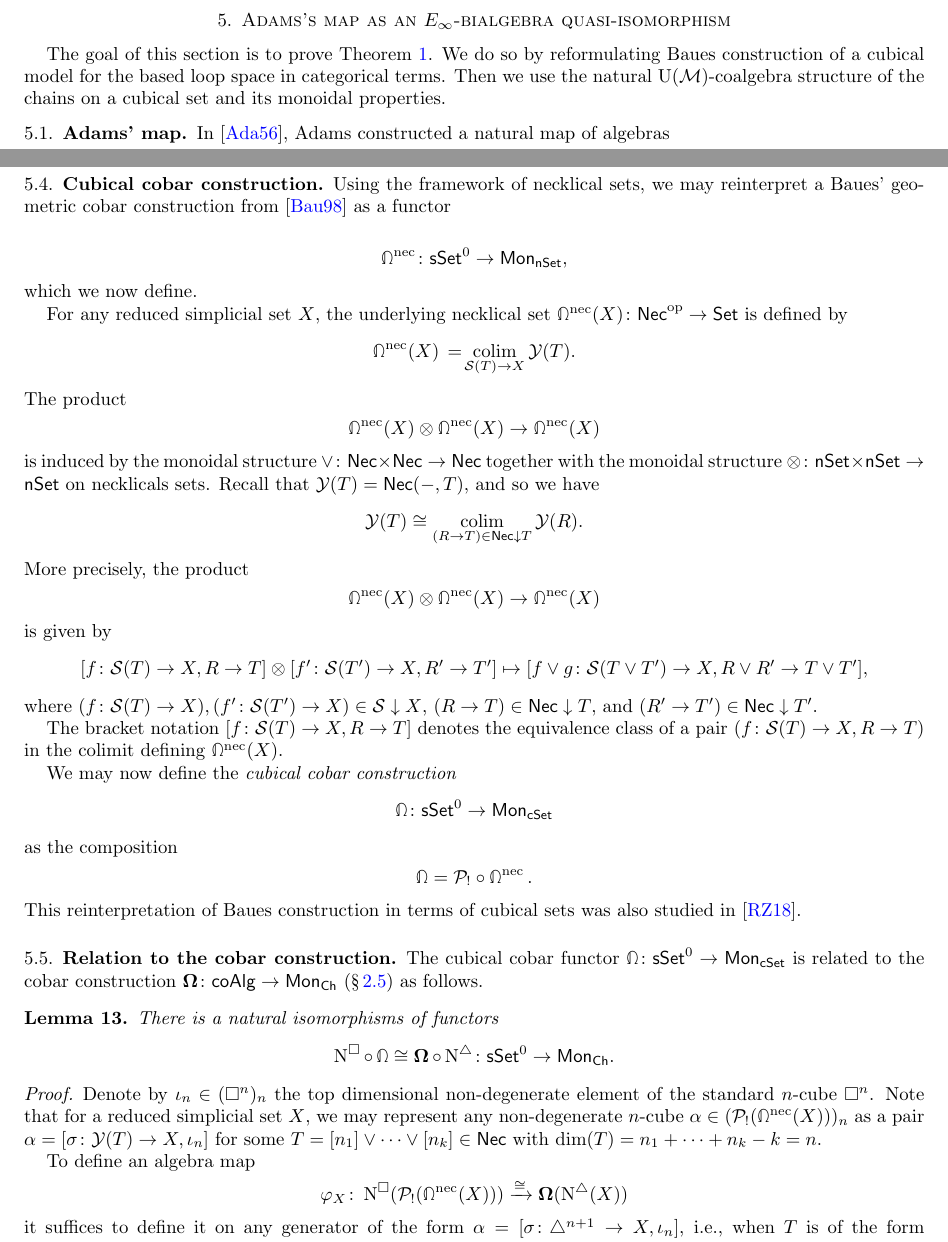
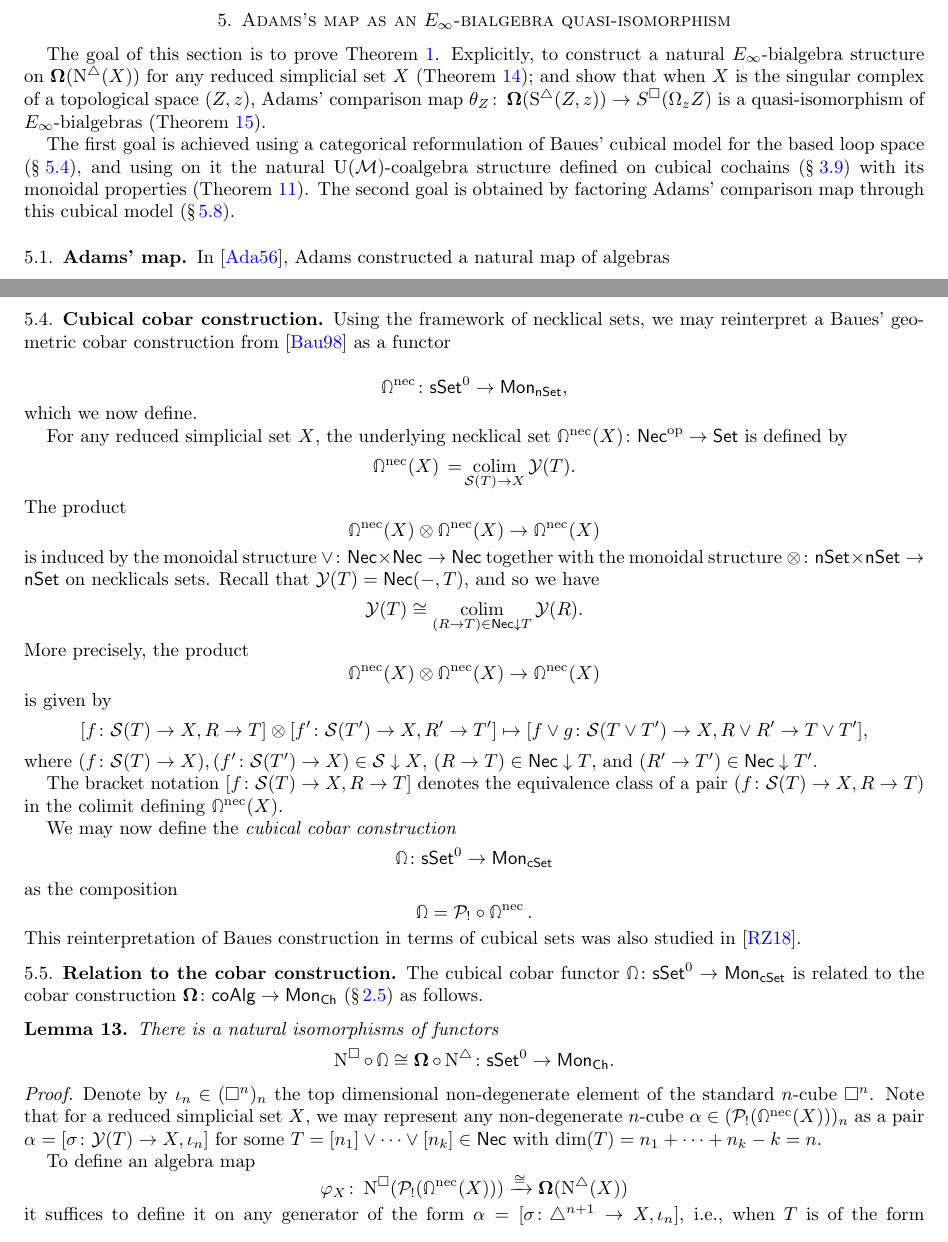
Before and after one commit to ammedmar/cobar, a LaTeX paper (main.tex, which reads theorem1.tex): two parts of pages 15 and 17 of 25, joined at a grey line, cut so that both start at the same text. Compiled offline with pdfLaTeX.

Commit message:
Improve intro to sect 5

```diff
--- a/theorem1.tex
+++ b/theorem1.tex
@@ -1,7 +1,11 @@
 
 \section{Adams's map as an $E_{\infty}$-bialgebra quasi-isomorphism}
 
-The goal of this section is to prove \cref{t:1st main thm in the intro}. We do so by reformulating Baues construction of a cubical model for the based loop space in categorical terms. Then we use the natural $\UM$-coalgebra structure of the chains on a cubical set and its monoidal properties.
+The goal of this section is to prove \cref{t:1st main thm in the intro}.
+Explicitly, to construct a natural $E_{\infty}$-bialgebra structure on $\cobar(\schains(X))$ for any reduced simplicial set $X$ (\cref{l:lift of cobar to e-infty}); and show that when $X$ is the singular complex of a topological space $(Z, z)$, Adams' comparison map $\theta_Z \colon \cobar(\sS(Z, z)) \to S^{\cube}(\Omega_z Z)$ is a quasi-isomorphism of $E_\infty$-bialgebras (\cref{l:adams comparison is an e-infty bialgebra map}).
+
+The first goal is achieved using a categorical reformulation of Baues' cubical model for the based loop space (\cref{ss:cubical cobar}), and using on it the natural $\UM$-coalgebra structure defined on cubical cochains (\cref{ss:e-infty on cubical}) with its monoidal properties (\cref{l:cubical e-infty chains are monoidal}).
+The second goal is obtained by factoring Adams' comparison map through this cubical model (\cref{ss:factorization of adams}).
 
 \subsection{Adams' map}
 
@@ -128,7 +132,7 @@ and for a necklical set $K \colon \Nec^\op \to \Set$,
 \end{equation*}
 Since $\mathcal{P}$ is a monoidal functor, the functor $\mathcal{P}_{!} \colon \nSet \to \cSet$ is a monoidal as well.
 
-\subsection{Cubical cobar construction}
+\subsection{Cubical cobar construction} \label{ss:cubical cobar}
 
 Using the framework of necklical sets, we may reinterpret a Baues' geometric cobar construction from \cite{baues1998hopf} as a functor
 
```
Also changed, not shown: theorem2.tex (+0 -1 lines), monoidal.tex (line endings or trailing spaces), theorem1.tex (6 more changed lines).
